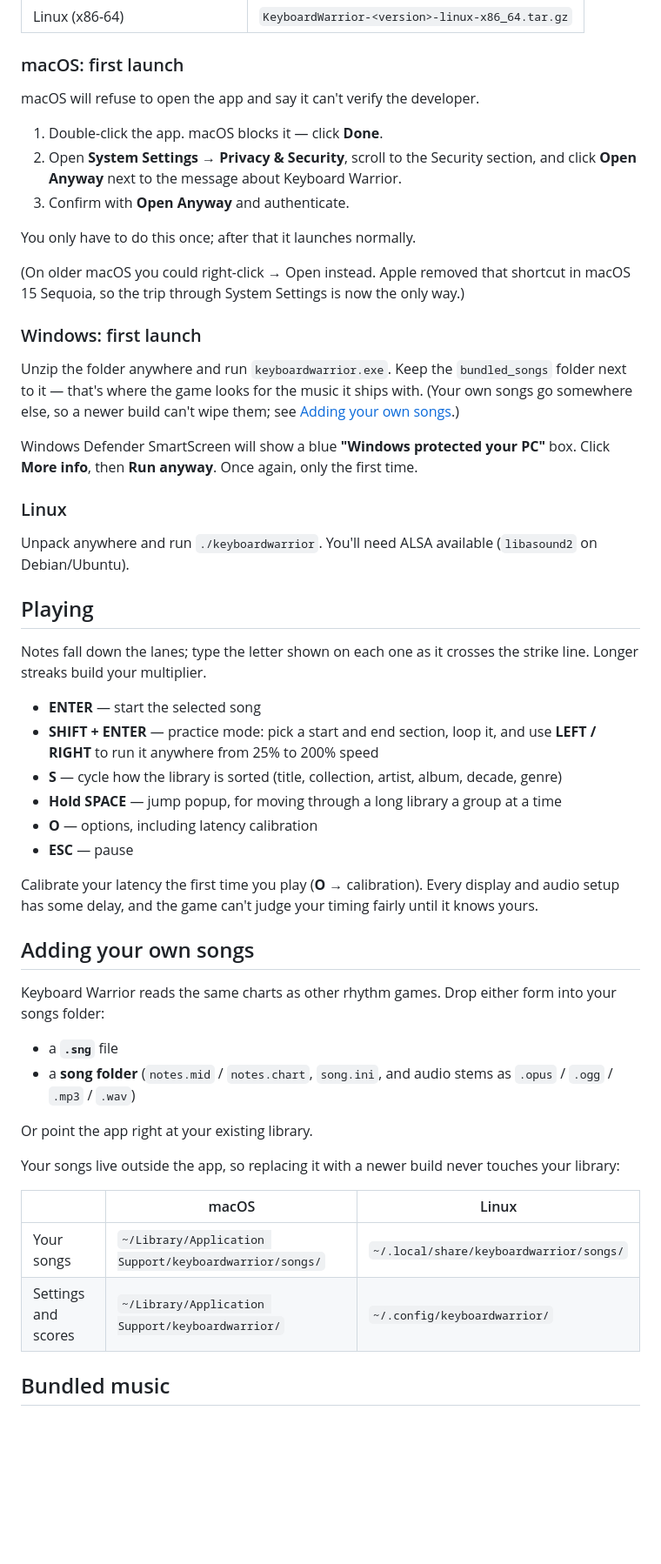
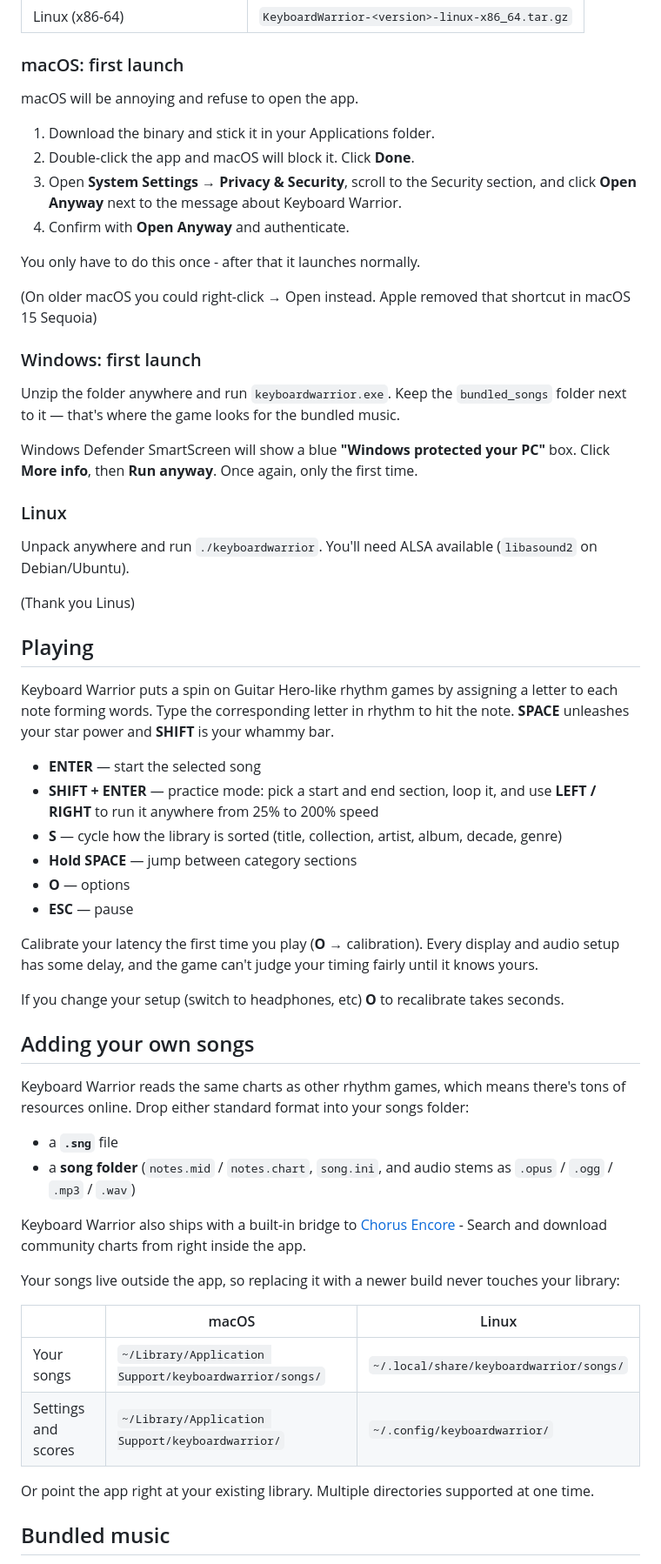
Before and after one commit to elicoggins/keyboardwarrior, a Markdown page: README.md, the part around one of its changes. Shown at 87% size. GitHub-like rendering; blank space fills up the shorter version.

```diff
--- a/README.md
+++ b/README.md
@@ -17,26 +19,24 @@ Grab the latest build from the [Releases page](../../releases).
 
 ### macOS: first launch
 
-macOS will refuse to open the app and say it can't verify the developer.
+macOS will be annoying and refuse to open the app.
 
-1. Double-click the app. macOS blocks it — click **Done**.
-2. Open **System Settings → Privacy & Security**, scroll to the Security
+1. Download the binary and stick it in your Applications folder.
+2. Double-click the app and macOS will block it. Click **Done**.
+3. Open **System Settings → Privacy & Security**, scroll to the Security
    section, and click **Open Anyway** next to the message about Keyboard
    Warrior.
-3. Confirm with **Open Anyway** and authenticate.
+4. Confirm with **Open Anyway** and authenticate.
 
-You only have to do this once; after that it launches normally.
+You only have to do this once - after that it launches normally.
 
 (On older macOS you could right-click → Open instead. Apple removed that
-shortcut in macOS 15 Sequoia, so the trip through System Settings is now the
-only way.)
+shortcut in macOS 15 Sequoia)
 
 ### Windows: first launch
 
 Unzip the folder anywhere and run `keyboardwarrior.exe`. Keep the
-`bundled_songs` folder next to it — that's where the game looks for the music it
-ships with. (Your own songs go somewhere else, so a newer build can't wipe
-them; see [Adding your own songs](#adding-your-own-songs).)
+`bundled_songs` folder next to it — that's where the game looks for the bundled music.
 
 Windows Defender SmartScreen will show a blue **"Windows protected your PC"**
 box. Click **More info**, then **Run anyway**. Once again, only the first time.
@@ -46,35 +46,36 @@ box. Click **More info**, then **Run anyway**. Once again, only the first time.
 Unpack anywhere and run `./keyboardwarrior`. You'll need ALSA available
 (`libasound2` on Debian/Ubuntu).
 
+(Thank you Linus)
+
 ## Playing
 
-Notes fall down the lanes; type the letter shown on each one as it crosses the
-strike line. Longer streaks build your multiplier.
+Keyboard Warrior puts a spin on Guitar Hero-like rhythm games by assigning a letter to each note forming words. Type the corresponding letter in rhythm to hit the note. **SPACE** unleashes your star power and **SHIFT** is your whammy bar.
 
 - **ENTER** — start the selected song
 - **SHIFT + ENTER** — practice mode: pick a start and end section, loop it,
   and use **LEFT / RIGHT** to run it anywhere from 25% to 200% speed
 - **S** — cycle how the library is sorted (title, collection, artist, album,
   decade, genre)
-- **Hold SPACE** — jump popup, for moving through a long library a group at a
-  time
-- **O** — options, including latency calibration
+- **Hold SPACE** — jump between category sections
+- **O** — options
 - **ESC** — pause
 
 Calibrate your latency the first time you play (**O** → calibration). Every
 display and audio setup has some delay, and the game can't judge your timing
 fairly until it knows yours.
 
+If you change your setup (switch to headphones, etc) **O** to recalibrate takes seconds.
+
 ## Adding your own songs
 
-Keyboard Warrior reads the same charts as other rhythm games. Drop either form
-into your songs folder:
+Keyboard Warrior reads the same charts as other rhythm games, which means there's tons of resources online. Drop either standard format into your songs folder:
 
 - a **`.sng`** file
 - a **song folder** (`notes.mid` / `notes.chart`, `song.ini`, and audio stems
   as `.opus` / `.ogg` / `.mp3` / `.wav`)
 
-Or point the app right at your existing library.
+Keyboard Warrior also ships with a built-in bridge to [Chorus Encore](https://www.enchor.us/) - Search and download community charts from right inside the app.
 
 Your songs live outside the app, so replacing it with a newer build never
 touches your library:
@@ -83,6 +84,8 @@ touches your library:
 | --- | --- | --- |
 | Your songs | `~/Library/Application Support/keyboardwarrior/songs/` | `~/.local/share/keyboardwarrior/songs/` |
 | Settings and scores | `~/Library/Application Support/keyboardwarrior/` | `~/.config/keyboardwarrior/` |
+
+Or point the app right at your existing library. Multiple directories supported at one time.
 
 ## Bundled music
 
```
Also changed, not shown: other parts of README.md (+6 -4 lines).
